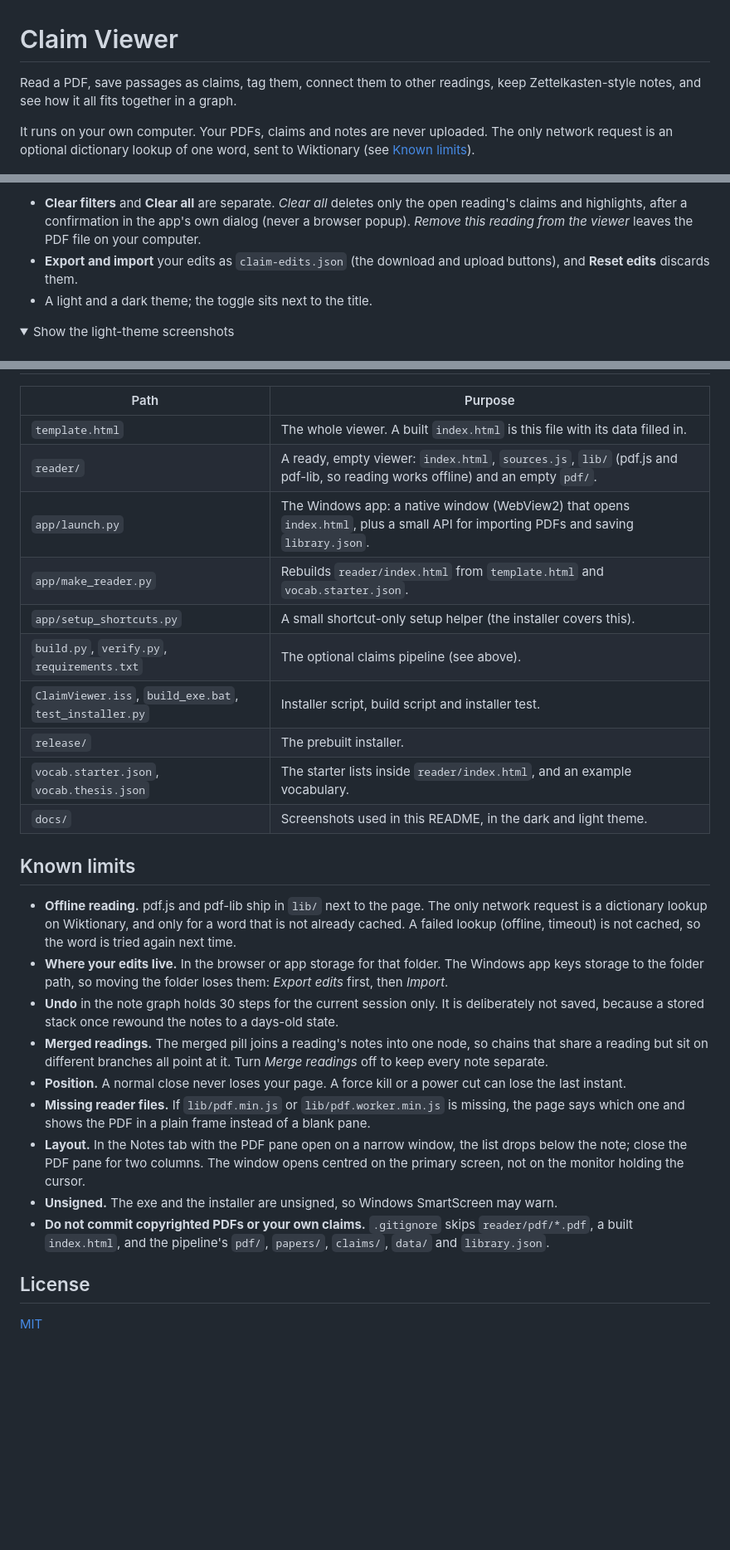
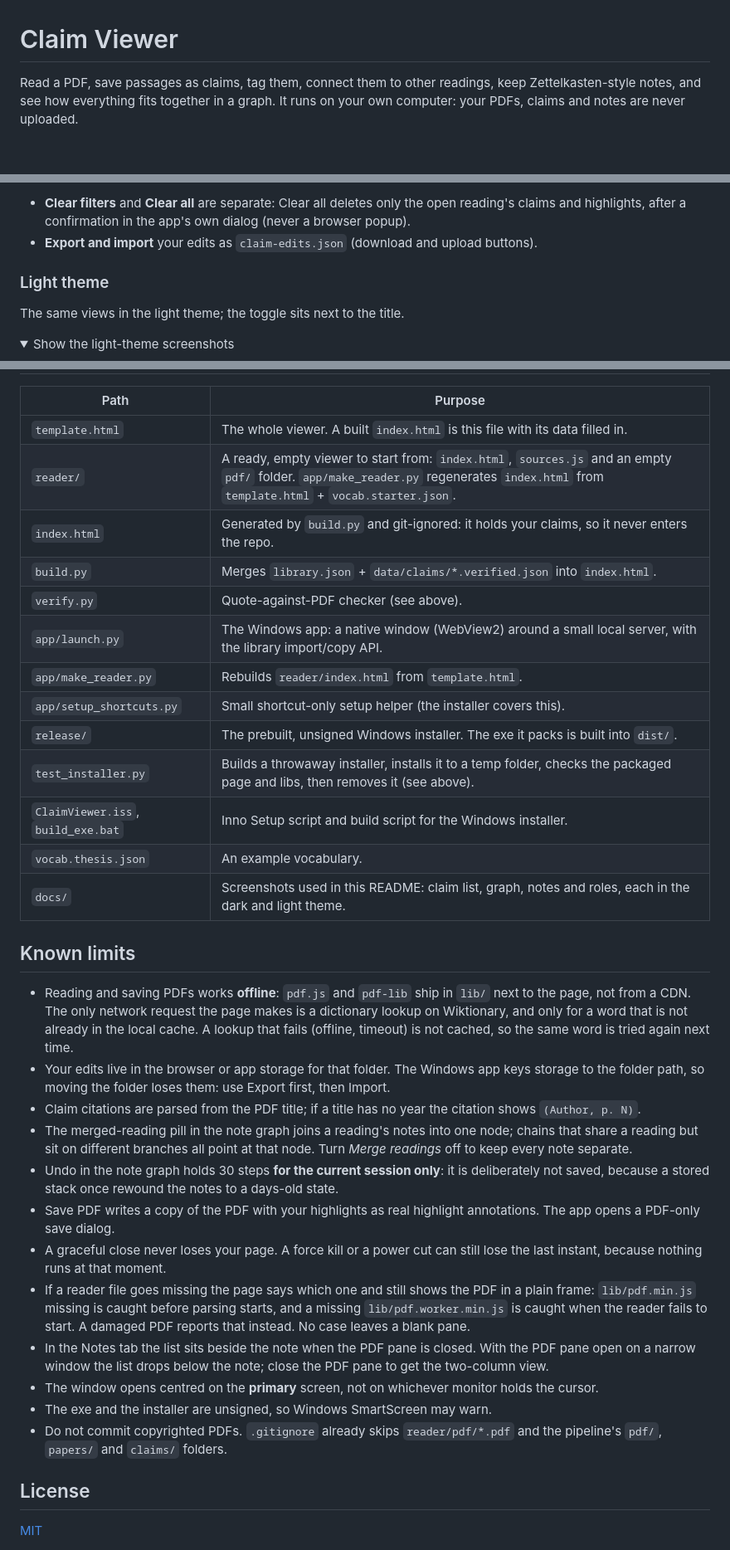
Before and after one commit to abd-azzam/Claim-Viewer, a Markdown page: README.md, 3 parts joined by grey strips. Shown: that part at 83% size. GitHub-like rendering; folded sections open; blank space fills up the shorter version.

```diff
--- a/README.md
+++ b/README.md
@@ -1,8 +1,6 @@
 # Claim Viewer
 
-Read a PDF, save passages as claims, tag them, connect them to other readings, keep Zettelkasten-style notes, and see how it all fits together in a graph.
-
-It runs on your own computer. Your PDFs, claims and notes are never uploaded. The only network request is an optional dictionary lookup of one word, sent to Wiktionary (see [Known limits](#known-limits)).
+Read a PDF, save passages as claims, tag them, connect them to other readings, keep Zettelkasten-style notes, and see how everything fits together in a graph. It runs on your own computer: your PDFs, claims and notes are never uploaded.
 
 ![Claim list next to the PDF, with the quotes highlighted in the page](docs/screenshot-list.png)
 
@@ -85,7 +69,10 @@ Do not open `reader/index.html` by double-click. Over `file://` the page cannot
 
-- **Clear filters** and **Clear all** are separate. *Clear all* deletes only the open reading's claims and highlights, after a confirmation in the app's own dialog (never a browser popup). *Remove this reading from the viewer* leaves the PDF file on your computer.
-- **Export and import** your edits as `claim-edits.json` (the download and upload buttons), and **Reset edits** discards them.
-- A light and a dark theme; the toggle sits next to the title.
+- **Clear filters** and **Clear all** are separate: Clear all deletes only the open reading's claims and highlights, after a confirmation in the app's own dialog (never a browser popup).
+- **Export and import** your edits as `claim-edits.json` (download and upload buttons).
+
+### Light theme
+
+The same views in the light theme; the toggle sits next to the title.
 
 <details><summary>Show the light-theme screenshots</summary>
 
@@ -139,27 +154,33 @@ It builds the setup with a throwaway AppId and the name **Claim Viewer (test)**,
 | Path | Purpose |
 |---|---|
 | `template.html` | The whole viewer. A built `index.html` is this file with its data filled in. |
-| `reader/` | A ready, empty viewer: `index.html`, `sources.js`, `lib/` (pdf.js and pdf-lib, so reading works offline) and an empty `pdf/`. |
-| `app/launch.py` | The Windows app: a native window (WebView2) that opens `index.html`, plus a small API for importing PDFs and saving `library.json`. |
-| `app/make_reader.py` | Rebuilds `reader/index.html` from `template.html` and `vocab.starter.json`. |
-| `app/setup_shortcuts.py` | A small shortcut-only setup helper (the installer covers this). |
-| `build.py`, `verify.py`, `requirements.txt` | The optional claims pipeline (see above). |
-| `ClaimViewer.iss`, `build_exe.bat`, `test_installer.py` | Installer script, build script and installer test. |
-| `release/` | The prebuilt installer. |
-| `vocab.starter.json`, `vocab.thesis.json` | The starter lists inside `reader/index.html`, and an example vocabulary. |
-| `docs/` | Screenshots used in this README, in the dark and light theme. |
+| `reader/` | A ready, empty viewer to start from: `index.html`, `sources.js` and an empty `pdf/` folder. `app/make_reader.py` regenerates `index.html` from `template.html` + `vocab.starter.json`. |
+| `index.html` | Generated by `build.py` and git-ignored: it holds your claims, so it never enters the repo. |
+| `build.py` | Merges `library.json` + `data/claims/*.verified.json` into `index.html`. |
+| `verify.py` | Quote-against-PDF checker (see above). |
+| `app/launch.py` | The Windows app: a native window (WebView2) around a small local server, with the library import/copy API. |
+| `app/make_reader.py` | Rebuilds `reader/index.html` from `template.html`. |
+| `app/setup_shortcuts.py` | Small shortcut-only setup helper (the installer covers this). |
+| `release/` | The prebuilt, unsigned Windows installer. The exe it packs is built into `dist/`. |
+| `test_installer.py` | Builds a throwaway installer, installs it to a temp folder, checks the packaged page and libs, then removes it (see above). |
+| `ClaimViewer.iss`, `build_exe.bat` | Inno Setup script and build script for the Windows installer. |
+| `vocab.thesis.json` | An example vocabulary. |
+| `docs/` | Screenshots used in this README: claim list, graph, notes and roles, each in the dark and light theme. |
 
 ## Known limits
 
-- **Offline reading.** pdf.js and pdf-lib ship in `lib/` next to the page. The only network request is a dictionary lookup on Wiktionary, and only for a word that is not already cached. A failed lookup (offline, timeout) is not cached, so the word is tried again next time.
-- **Where your edits live.** In the browser or app storage for that folder. The Windows app keys storage to the folder path, so moving the folder loses them: *Export edits* first, then *Import*.
-- **Undo** in the note graph holds 30 steps for the current session only. It is deliberately not saved, because a stored stack once rewound the notes to a days-old state.
-- **Merged readings.** The merged pill joins a reading's notes into one node, so chains that share a reading but sit on different branches all point at it. Turn *Merge readings* off to keep every note separate.
-- **Position.** A normal close never loses your page. A force kill or a power cut can lose the last instant.
-- **Missing reader files.** If `lib/pdf.min.js` or `lib/pdf.worker.min.js` is missing, the page says which one and shows the PDF in a plain frame instead of a blank pane.
-- **Layout.** In the Notes tab with the PDF pane open on a narrow window, the list drops below the note; close the PDF pane for two columns. The window opens centred on the primary screen, not on the monitor holding the cursor.
-- **Unsigned.** The exe and the installer are unsigned, so Windows SmartScreen may warn.
-- **Do not commit copyrighted PDFs or your own claims.** `.gitignore` skips `reader/pdf/*.pdf`, a built `index.html`, and the pipeline's `pdf/`, `papers/`, `claims/`, `data/` and `library.json`.
+- Reading and saving PDFs works **offline**: `pdf.js` and `pdf-lib` ship in `lib/` next to the page, not from a CDN. The only network request the page makes is a dictionary lookup on Wiktionary, and only for a word that is not already in the local cache. A lookup that fails (offline, timeout) is not cached, so the same word is tried again next time.
+- Your edits live in the browser or app storage for that folder. The Windows app keys storage to the folder path, so moving the folder loses them: use Export first, then Import.
+- Claim citations are parsed from the PDF title; if a title has no year the citation shows `(Author, p. N)`.
+- The merged-reading pill in the note graph joins a reading's notes into one node; chains that share a reading but sit on different branches all point at that node. Turn *Merge readings* off to keep every note separate.
+- Undo in the note graph holds 30 steps **for the current session only**: it is deliberately not saved, because a stored stack once rewound the notes to a days-old state.
+- Save PDF writes a copy of the PDF with your highlights as real highlight annotations. The app opens a PDF-only save dialog.
+- A graceful close never loses your page. A force kill or a power cut can still lose the last instant, because nothing runs at that moment.
+- If a reader file goes missing the page says which one and still shows the PDF in a plain frame: `lib/pdf.min.js` missing is caught before parsing starts, and a missing `lib/pdf.worker.min.js` is caught when the reader fails to start. A damaged PDF reports that instead. No case leaves a blank pane.
+- In the Notes tab the list sits beside the note when the PDF pane is closed. With the PDF pane open on a narrow window the list drops below the note; close the PDF pane to get the two-column view.
+- The window opens centred on the **primary** screen, not on whichever monitor holds the cursor.
+- The exe and the installer are unsigned, so Windows SmartScreen may warn.
+- Do not commit copyrighted PDFs. `.gitignore` already skips `reader/pdf/*.pdf` and the pipeline's `pdf/`, `papers/` and `claims/` folders.
 
 ## License
 
```
Also changed, not shown: other parts of README.md (+86 -72 lines), docs/screenshot-roles-light.png (added), docs/screenshot-roles.png (added), 3 other files.
